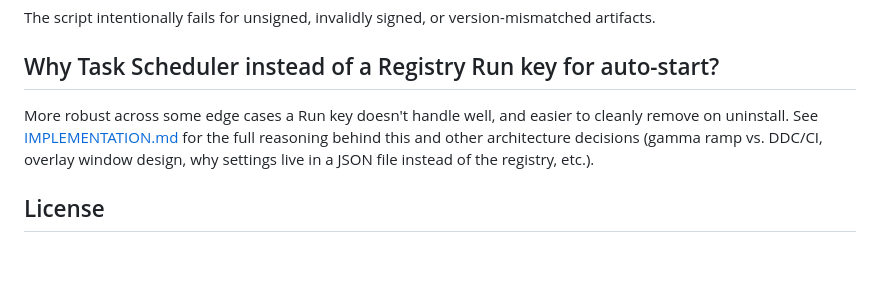
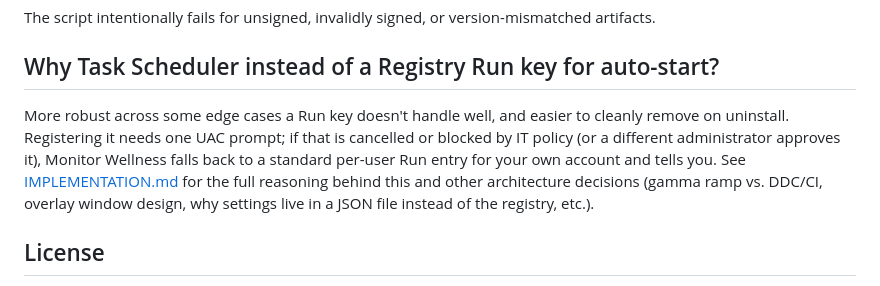
Before and after one commit to cbroadhurst77/monitor-wellness, a Markdown page: README.md, the part around the change. Rendered like a GitHub page; blank space fills up the shorter version.

```diff
--- a/README.md
+++ b/README.md
@@ -182,7 +182,9 @@ The script intentionally fails for unsigned, invalidly signed, or version-mismat
 ## Why Task Scheduler instead of a Registry Run key for auto-start?
 
 More robust across some edge cases a Run key doesn't handle well, and easier to cleanly
-remove on uninstall. See [IMPLEMENTATION.md](IMPLEMENTATION.md) for the full reasoning behind
+remove on uninstall. Registering it needs one UAC prompt; if that is cancelled or blocked by
+IT policy (or a different administrator approves it), Monitor Wellness falls back to a
+standard per-user Run entry for your own account and tells you. See [IMPLEMENTATION.md](IMPLEMENTATION.md) for the full reasoning behind
 this and other architecture decisions (gamma ramp vs. DDC/CI, overlay window design, why
 settings live in a JSON file instead of the registry, etc.).
 
```
Also changed, not shown: CHANGELOG.md (+50 -0 lines), IMPLEMENTATION.md (+6 -1 lines).
